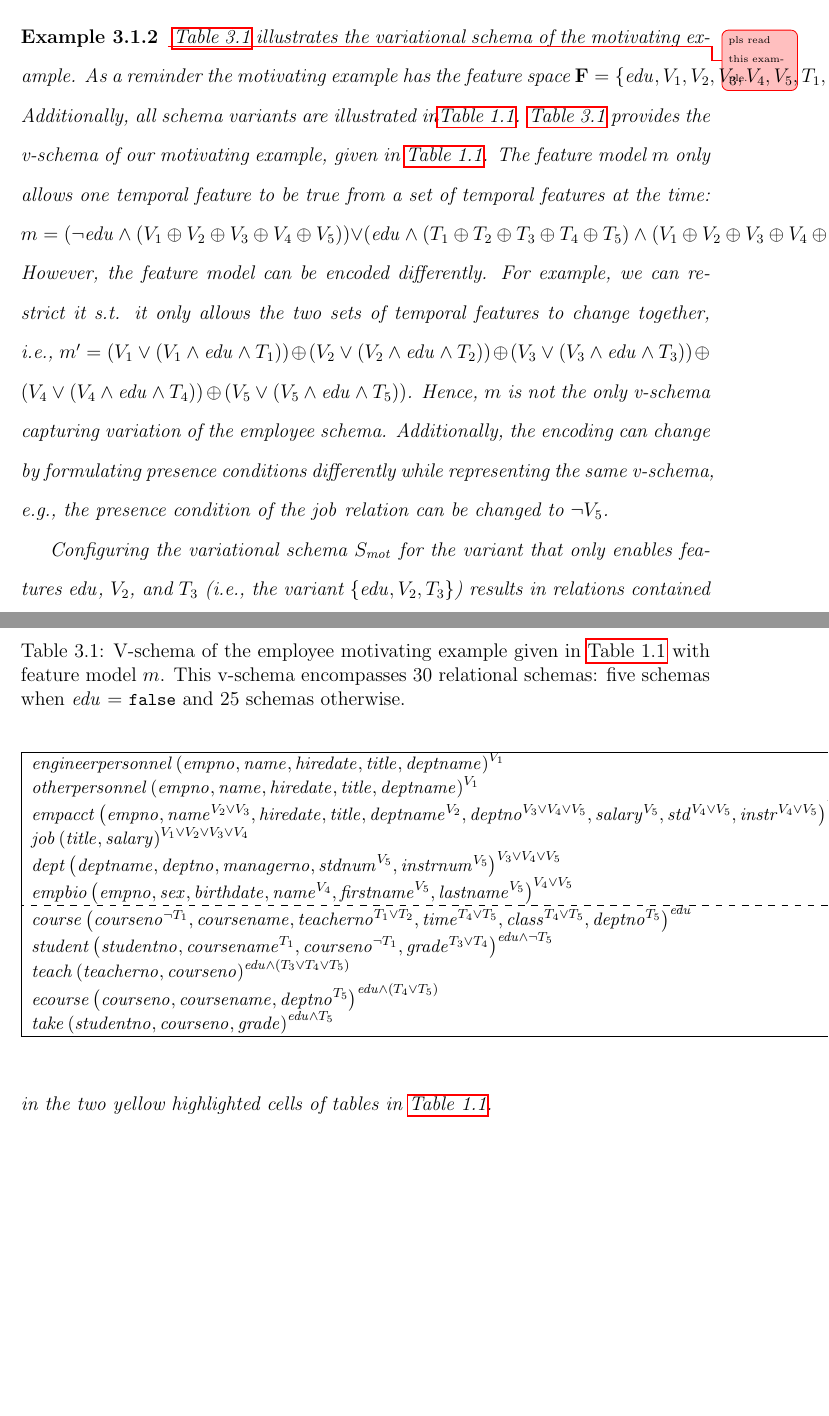
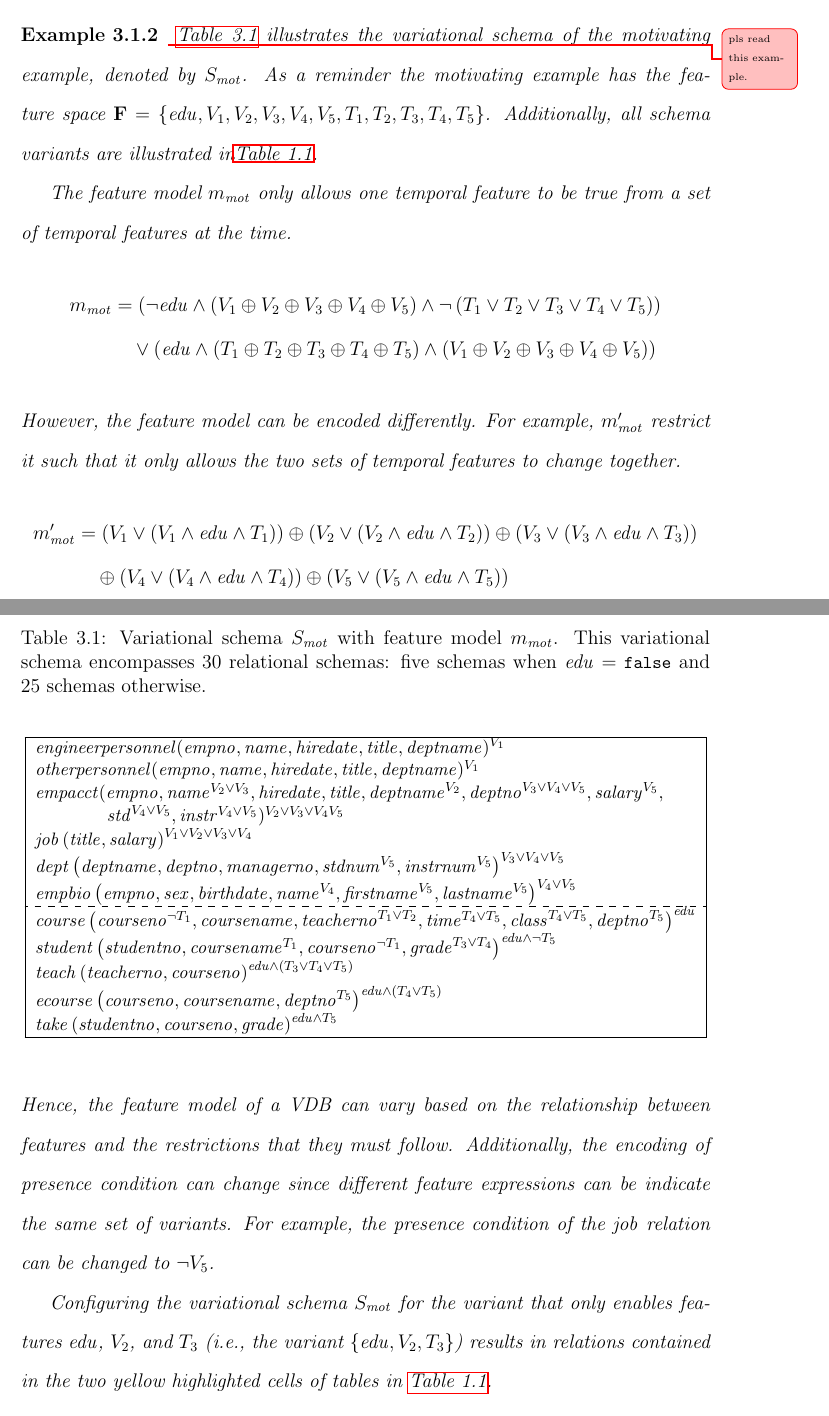
Before and after one commit to pataei/exams, a LaTeX thesis (phdThesis/latexTemp/thesis.tex, which reads phdThesis/latexTemp/sections/vsch.tex, phdThesis/latexTemp/tables/motVsch.tex): two parts of pages 47 and 48 of 106 before the commit and two parts of pages 47 and 48 of 107 after it, joined at a grey line, cut so that both start at the same text, the shorter picture padded with empty space. Compiled offline with pdfLaTeX.

Commit message:
vschema first part left

```diff
--- a/phdThesis/latexTemp/sections/vsch.tex
+++ b/phdThesis/latexTemp/sections/vsch.tex
@@ -206,11 +206,61 @@ for the variant \setDef {\edu, \vTwo, \tThree}.
 \begin{example}
 \label{eg:vsch-mot}
 \eric{pls read this example.}
-\tabref{mot-vsch} illustrates the variational schema of the motivating example.
+\tabref{mot-vsch} illustrates the variational schema of the motivating example, denoted by
+$\vSch_\mot$.
 As a reminder the motivating example has the feature space $\fSet = \setDef {\edu,
 \vOne, \vTwo, \vThree, \vFour, \vFive, \tOne, \tTwo, \tThree, \tFour, \tFive}$. Additionally,
 all schema variants are illustrated in\tabref{mot}.
+
 \input{tables/motVsch}
+
+%\tabref{mot-vsch} provides the v-schema of our motivating example, given in \tabref{mot}.
+The feature model $\fModel_\mot$ only allows one temporal feature to be true from a set of temporal features at the time.
+\begin{align*}
+\fModel_\mot &=
+\left(
+\neg \edu \wedge \left(
+\vOne \oplus \vTwo \oplus \vThree \oplus \vFour \oplus \vFive
+\right)
+\wedge \neg \left(\tOne \vee \tTwo \vee \tThree \vee \tFour \vee \tFive
+ \right)
+\right)\\
+&\quad\vee
+\left( \edu \wedge \left(
+\tOne \oplus \tTwo \oplus \tThree \oplus \tFour \oplus \tFive
+\right) \wedge
+ \left(
+\vOne \oplus \vTwo \oplus \vThree \oplus \vFour \oplus \vFive
+\right) \right)
+\end{align*}
+%where \ensuremath{\fName_1 \oplus \fName_2 = (\fName_1 \wedge \neg \fName_2) \vee (\fName_2 \wedge \neg \fName_1)}.
+\noindent
+However, the feature model can be encoded differently. For example, $\VVal {\fModel_\mot}$ restrict
+it such that it only allows
+the two sets of temporal features to change together.
+\begin{align*}
+\VVal {\fModel_\mot} &=
+\left( \vOne \vee \left(\vOne \wedge \edu \wedge \tOne \right) \right)
+\oplus
+\left( \vTwo \vee \left(\vTwo \wedge \edu \wedge \tTwo \right) \right)
+\oplus
+\left( \vThree \vee \left(\vThree \wedge \edu \wedge \tThree \right) \right)\\
+&\quad\oplus
+\left( \vFour \vee \left(\vFour \wedge \edu \wedge \tFour \right) \right)
+\oplus
+\left( \vFive \vee \left(\vFive \wedge \edu \wedge \tFive \right) \right)
+\end{align*}
+%  to allow more than one temporal feature to be true at the time.
+%Hence,
+%\fModel\ is not the only v-schema capturing variation of the employee schema.
+\noindent
+Hence, the feature model of a VDB can vary based on the relationship between
+features and the restrictions that they must follow.
+Additionally, the encoding of presence condition can change since different feature
+expressions can be indicate the same set of variants.
+For example, the presence condition of the \job\ relation can be changed to \ensuremath{\neg \vFive}.
+
+%
 Configuring the variational schema $\vSch_\mot$ for the variant that only enables features
 \edu, \vTwo, and \tThree\ (i.e., the variant \setDef {\edu, \vTwo, \tThree}) results in
 relations contained in the two yellow highlighted cells of tables in \tabref{mot}.
--- a/phdThesis/latexTemp/tables/motVsch.tex
+++ b/phdThesis/latexTemp/tables/motVsch.tex
@@ -1,43 +1,8 @@
-\tabref{mot-vsch} provides the v-schema of our motivating example, given in \tabref{mot}.
-The feature model \fModel\ only allows one temporal feature to be true from a set of temporal features at the time:
-\ensuremath{
-\fModel =
-\left(
-\neg \edu \wedge \left(
-\vOne \oplus \vTwo \oplus \vThree \oplus \vFour \oplus \vFive
-\right) \right)
-\vee
-\left( \edu \wedge \left(
-\tOne \oplus \tTwo \oplus \tThree \oplus \tFour \oplus \tFive
-\right) \wedge
- \left(
-\vOne \oplus \vTwo \oplus \vThree \oplus \vFour \oplus \vFive
-\right) \right)
-}.
-%where \ensuremath{\fName_1 \oplus \fName_2 = (\fName_1 \wedge \neg \fName_2) \vee (\fName_2 \wedge \neg \fName_1)}.
-However, the feature model can be encoded differently. For example, we can restrict it s.t. it only allows
-the two sets of temporal features to change together, i.e.,
-\ensuremath{
-\VVal \fModel =
-\left( \vOne \vee \left(\vOne \wedge \edu \wedge \tOne \right) \right)
-\oplus
-\left( \vTwo \vee \left(\vTwo \wedge \edu \wedge \tTwo \right) \right)
-\oplus
-\left( \vThree \vee \left(\vThree \wedge \edu \wedge \tThree \right) \right)
-\oplus
-\left( \vFour \vee \left(\vFour \wedge \edu \wedge \tFour \right) \right)
-\oplus
-\left( \vFive \vee \left(\vFive \wedge \edu \wedge \tFive \right) \right)
-}.
-%  to allow more than one temporal feature to be true at the time.
-Hence,
-\fModel\ is not the only v-schema capturing variation of the employee schema.
-Additionally, the encoding can change by formulating presence conditions differently while representing the same v-schema,
-e.g., the presence condition of the \job\ relation can be changed to \ensuremath{\neg \vFive}.
-
 \begin{table*}
-\caption{V-schema of the employee motivating example given in \tabref{mot} with feature model \fModel.
-This v-schema encompasses 30 relational schemas: five schemas when \edu\ = \f\ and 25 schemas otherwise.
+\caption[shortcaption]{Variational schema $\vSch_\mot$
+%of the motivating example given in \secref{mot}
+with feature model $\fModel_\mot$.
+This variational schema encompasses 30 relational schemas: five schemas when \edu\ = \f\ and 25 schemas otherwise.
 %A v-schema encoding the variation of the employee schema introduced in \tabref{mot}. The feature model \fModel\ only allows one temporal feature to be true from a set of temporal features at the time:
 %\ensuremath{
 %\fModel = \edu \vee
@@ -63,13 +28,14 @@ This v-schema encompasses 30 relational schemas: five schemas when \edu\ = \f\ a
 \begin{tabular} {| l |}
 \hline
 \ensuremath{
-\engemp \left(\empno, \name, \hiredate,\titleatt,\deptname \right)^{\vOne}
+\engemp (\empno, \name, \hiredate,\titleatt,\deptname )^{\vOne}
 }\\
 \ensuremath{
-\othemp \left(\empno, \name, \hiredate,\titleatt,\deptname \right)^{\vOne}
+\othemp (\empno, \name, \hiredate,\titleatt,\deptname )^{\vOne}
 }\\
 \ensuremath{
-\empacct \left(\empno, \optAtt [\vTwo \vee \vThree] [\name], \hiredate, \titleatt, \optAtt [\vTwo] [\deptname], \optAtt [\vThree \vee \vFour \vee \vFive] [\deptno], \optAtt [\vFive] [\salary], \optAtt [\vFour \vee \vFive] [\isstudent], \optAtt [\vFour \vee \vFive] [\isteacher] \right)^{\vTwo \vee \vThree \vee \vFour \vFive}
+\empacct (\empno, \optAtt [\vTwo \vee \vThree] [\name], \hiredate, \titleatt, \optAtt [\vTwo] [\deptname], \optAtt [\vThree \vee \vFour \vee \vFive] [\deptno], \optAtt [\vFive] [\salary],} \\
+\hspace{40pt} \ensuremath{\optAtt [\vFour \vee \vFive] [\isstudent], \optAtt [\vFour \vee \vFive] [\isteacher] )^{\vTwo \vee \vThree \vee \vFour \vFive}
 }\\
 \ensuremath{
 \job \left(\titleatt, \salary  \right)^{\vOne \vee \vTwo \vee \vThree \vee \vFour}
```
Also changed, not shown: phdThesis/latexTemp/thesis.pdf.
